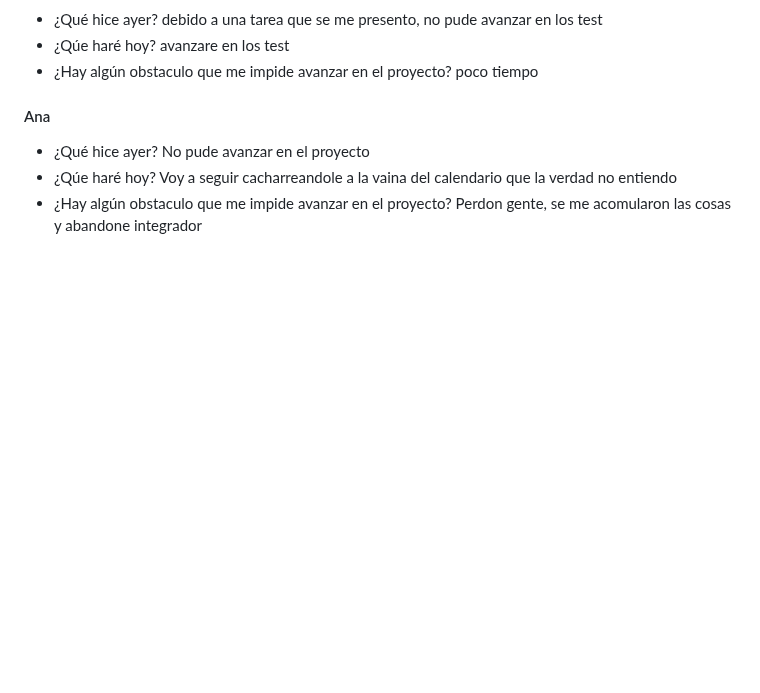
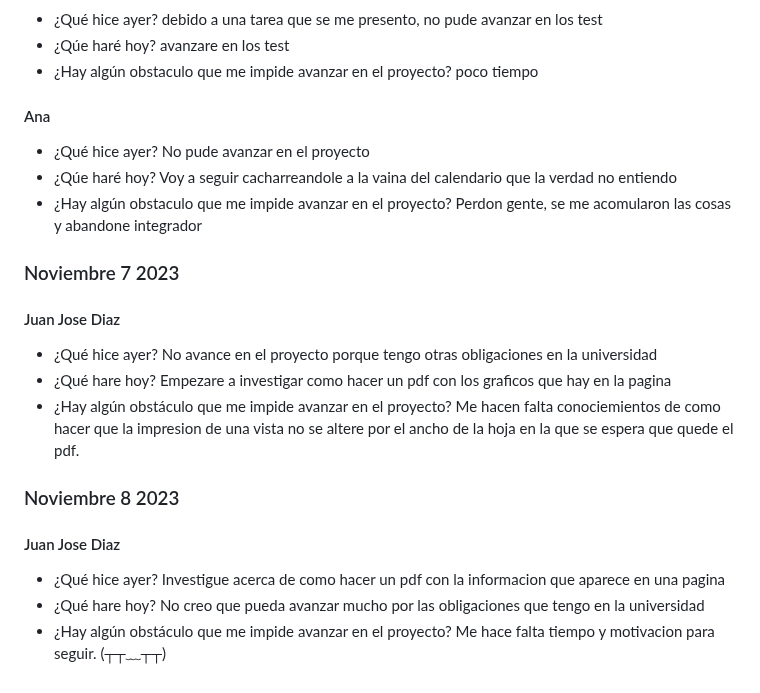
Before and after one commit to JuanJoDiaz19/CRM-filantropia-Icesi, a Markdown page: daily-reports.md, the part around the change. Drawn GitHub-style; blank space fills up the shorter version.

Commit message:
daily: Juan Jose Diaz 07/11/2023

```diff
--- a/daily-reports.md
+++ b/daily-reports.md
@@ -1225,3 +1225,23 @@ No pude avanzar en el proyecto
 Voy a seguir cacharreandole a la vaina del calendario que la verdad no entiendo
 * ¿Hay algún obstaculo que me impide avanzar en el proyecto?
 Perdon gente, se me acomularon las cosas y abandone integrador
+
+### Noviembre 7 2023
+
+#### Juan Jose Diaz
+* ¿Qué hice ayer?
+No avance en el proyecto porque tengo otras obligaciones en la universidad
+* ¿Qué hare hoy?
+Empezare a investigar como hacer un pdf con los graficos que hay en la pagina
+* ¿Hay algún obstáculo que me impide avanzar en el proyecto?
+Me hacen falta conociemientos de como hacer que la impresion de una vista no se altere por el ancho de la hoja en la que se espera que quede el pdf.
+
+### Noviembre 8 2023
+
+#### Juan Jose Diaz
+* ¿Qué hice ayer?
+Investigue acerca de como hacer un pdf con la informacion que aparece en una pagina
+* ¿Qué hare hoy?
+No creo que pueda avanzar mucho por las obligaciones que tengo en la universidad
+* ¿Hay algún obstáculo que me impide avanzar en el proyecto?
+Me hace falta tiempo y motivacion para seguir. (┬┬﹏┬┬)
```
